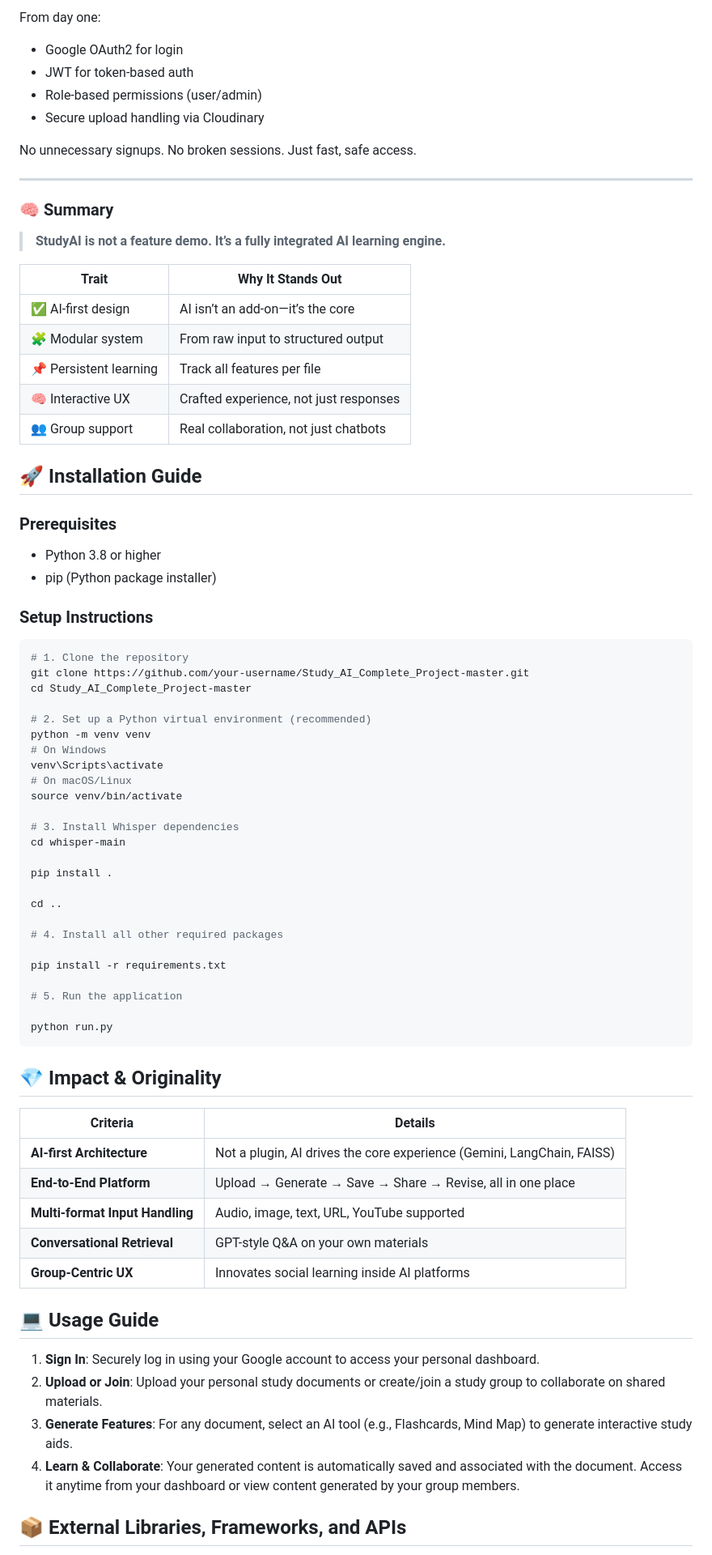
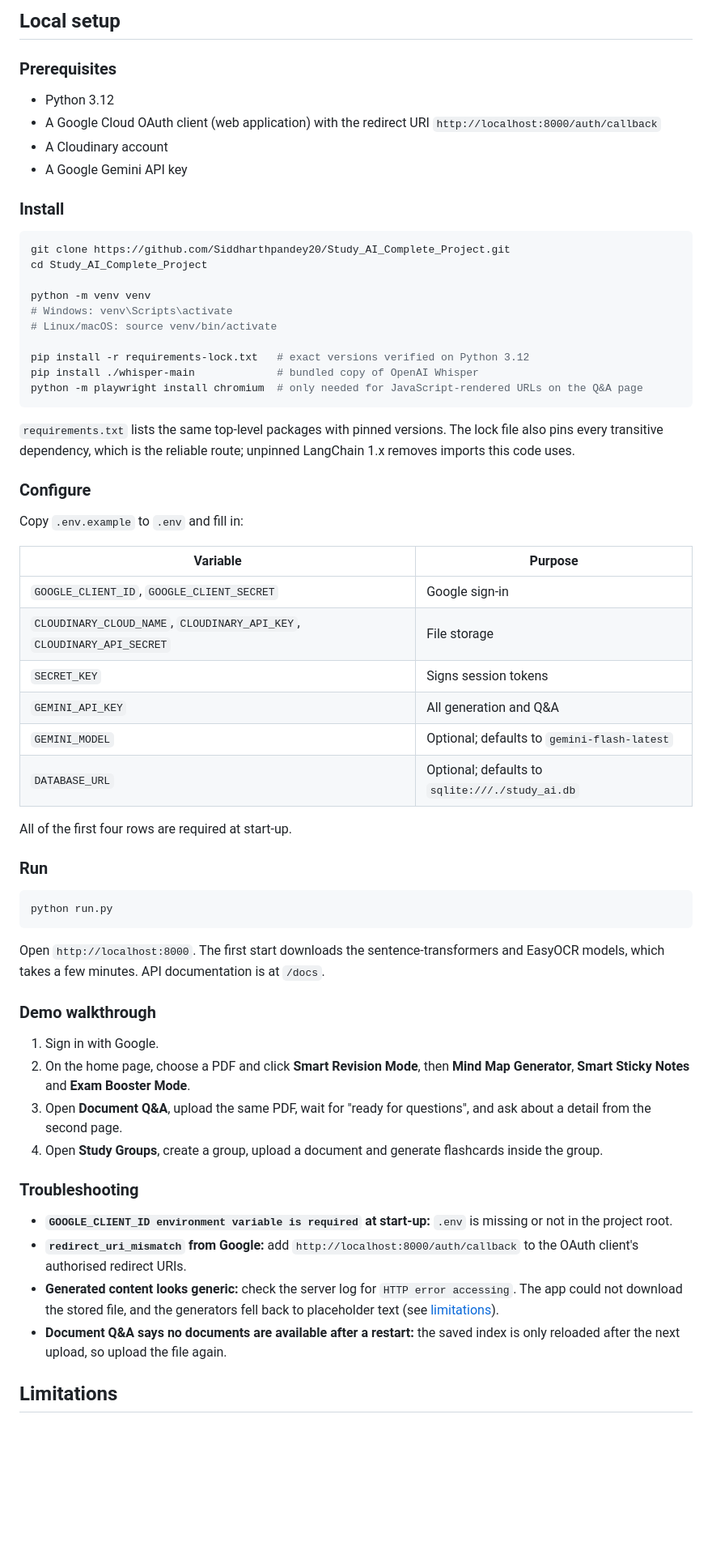
Before and after one commit to Siddharthpandey20/Study_AI_Complete_Project, a Markdown page: README.md, the part around the change printed below. Shown: that part at 81% size. Drawn GitHub-style; blank space fills up the shorter version.

````diff
--- a/README.md
+++ b/README.md
@@ -185,78 +111,65 @@ We chose **form AND function**—a UI that makes AI outputs not only understanda
-From day one:
-- Google OAuth2 for login
-- JWT for token-based auth
-- Role-based permissions (user/admin)
-- Secure upload handling via Cloudinary
-
-No unnecessary signups. No broken sessions. Just fast, safe access.
-
----
-
-### 🧠 Summary
-
-> **StudyAI is not a feature demo. It’s a fully integrated AI learning engine.**
-
-| Trait | Why It Stands Out |
-|------|--------------------|
-| ✅ AI-first design | AI isn’t an add-on—it’s the core |
-| 🧩 Modular system | From raw input to structured output |
-| 📌 Persistent learning | Track all features per file |
-| 🧠 Interactive UX | Crafted experience, not just responses |
-| 👥 Group support | Real collaboration, not just chatbots |
-
-## 🚀 Installation Guide
+## Local setup
 
 ### Prerequisites
--   Python 3.8 or higher
--   pip (Python package installer)
 
-### Setup Instructions
+- Python 3.12
+- A Google Cloud OAuth client (web application) with the redirect URI `http://localhost:8000/auth/callback`
+- A Cloudinary account
+- A Google Gemini API key
+
+### Install
 
 ```bash
-# 1. Clone the repository
-git clone https://github.com/your-username/Study_AI_Complete_Project-master.git
-cd Study_AI_Complete_Project-master
+git clone https://github.com/Siddharthpandey20/Study_AI_Complete_Project.git
+cd Study_AI_Complete_Project
 
-# 2. Set up a Python virtual environment (recommended)
 python -m venv venv
-# On Windows
-venv\Scripts\activate
-# On macOS/Linux
-source venv/bin/activate
+# Windows: venv\Scripts\activate
+# Linux/macOS: source venv/bin/activate
 
-# 3. Install Whisper dependencies
-cd whisper-main
+pip install -r requirements-lock.txt   # exact versions verified on Python 3.12
+pip install ./whisper-main             # bundled copy of OpenAI Whisper
+python -m playwright install chromium  # only needed for JavaScript-rendered URLs on the Q&A page
+```
 
-pip install .
+`requirements.txt` lists the same top-level packages with pinned versions. The lock file also pins every transitive dependency, which is the reliable route; unpinned LangChain 1.x removes imports this code uses.
 
-cd ..
+### Configure
 
-# 4. Install all other required packages
+Copy `.env.example` to `.env` and fill in:
 
-pip install -r requirements.txt
+| Variable | Purpose |
+|---|---|
+| `GOOGLE_CLIENT_ID`, `GOOGLE_CLIENT_SECRET` | Google sign-in |
+| `CLOUDINARY_CLOUD_NAME`, `CLOUDINARY_API_KEY`, `CLOUDINARY_API_SECRET` | File storage |
+| `SECRET_KEY` | Signs session tokens |
+| `GEMINI_API_KEY` | All generation and Q&A |
+| `GEMINI_MODEL` | Optional; defaults to `gemini-flash-latest` |
+| `DATABASE_URL` | Optional; defaults to `sqlite:///./study_ai.db` |
 
-# 5. Run the application
+All of the first four rows are required at start-up.
 
+### Run
+
+```bash
 python run.py
 ```
 
-## 💎 Impact & Originality
+Open `http://localhost:8000`. The first start downloads the sentence-transformers and EasyOCR models, which takes a few minutes. API documentation is at `/docs`.
 
-| Criteria | Details |
-|---------|---------|
-| **AI-first Architecture** | Not a plugin, AI drives the core experience (Gemini, LangChain, FAISS) |
-| **End-to-End Platform** | Upload → Generate → Save → Share → Revise, all in one place |
-| **Multi-format Input Handling** | Audio, image, text, URL, YouTube supported |
-| **Conversational Retrieval** | GPT-style Q&A on your own materials |
-| **Group-Centric UX** | Innovates social learning inside AI platforms |
+### Demo walkthrough
 
-## 💻 Usage Guide
+1. Sign in with Google.
+2. On the home page, choose a PDF and click **Smart Revision Mode**, then **Mind Map Generator**, **Smart Sticky Notes** and **Exam Booster Mode**.
+3. Open **Document Q&A**, upload the same PDF, wait for "ready for questions", and ask about a detail from the second page.
+4. Open **Study Groups**, create a group, upload a document and generate flashcards inside the group.
 
-1.  **Sign In**: Securely log in using your Google account to access your personal dashboard.
-2.  **Upload or Join**: Upload your personal study documents or create/join a study group to collaborate on shared materials.
-3.  **Generate Features**: For any document, select an AI tool (e.g., Flashcards, Mind Map) to generate interactive study aids.
-4.  **Learn & Collaborate**: Your generated content is automatically saved and associated with the document. Access it anytime from your dashboard or view content generated by your group members.
+### Troubleshooting
 
+- **`GOOGLE_CLIENT_ID environment variable is required` at start-up:** `.env` is missing or not in the project root.
+- **`redirect_uri_mismatch` from Google:** add `http://localhost:8000/auth/callback` to the OAuth client's authorised redirect URIs.
+- **Generated content looks generic:** check the server log for `HTTP error accessing`. The app could not download the stored file, and the generators fell back to placeholder text (see [limitations](#limitations)).
+- **Document Q&A says no documents are available after a restart:** the saved index is only reloaded after the next upload, so upload the file again.
 
-## 📦 External Libraries, Frameworks, and APIs
+## Limitations
 
````
Also changed, not shown: other parts of README.md (+91 -174 lines), docs/assets/screenshots/document-qa.jpg (added), docs/assets/screenshots/flashcards.jpg (added), docs/assets/screenshots/mind-map.jpg (added), docs/assets/screenshots/sticky-notes.jpg (added), docs/assets/screenshots/study-group.jpg (added), 1 other file.
